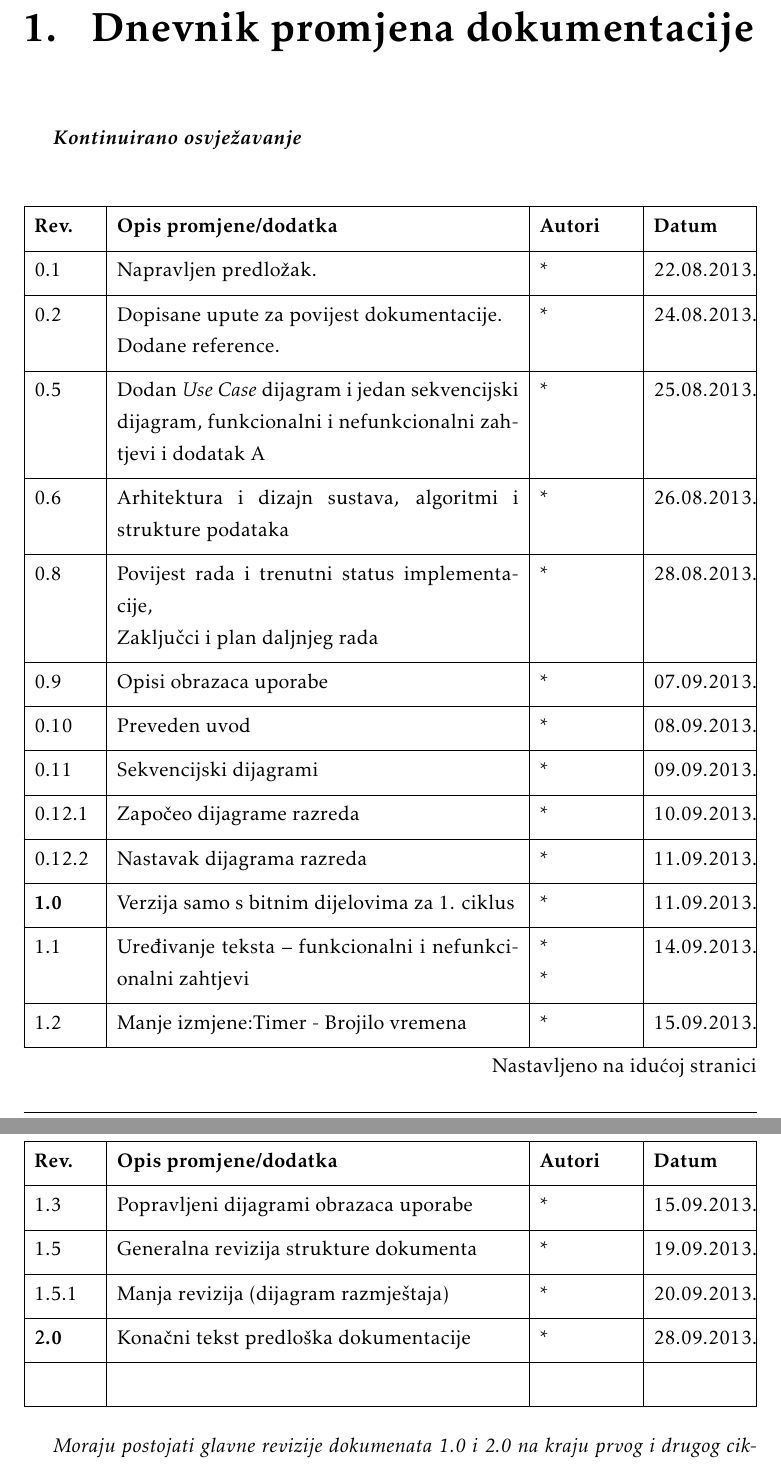
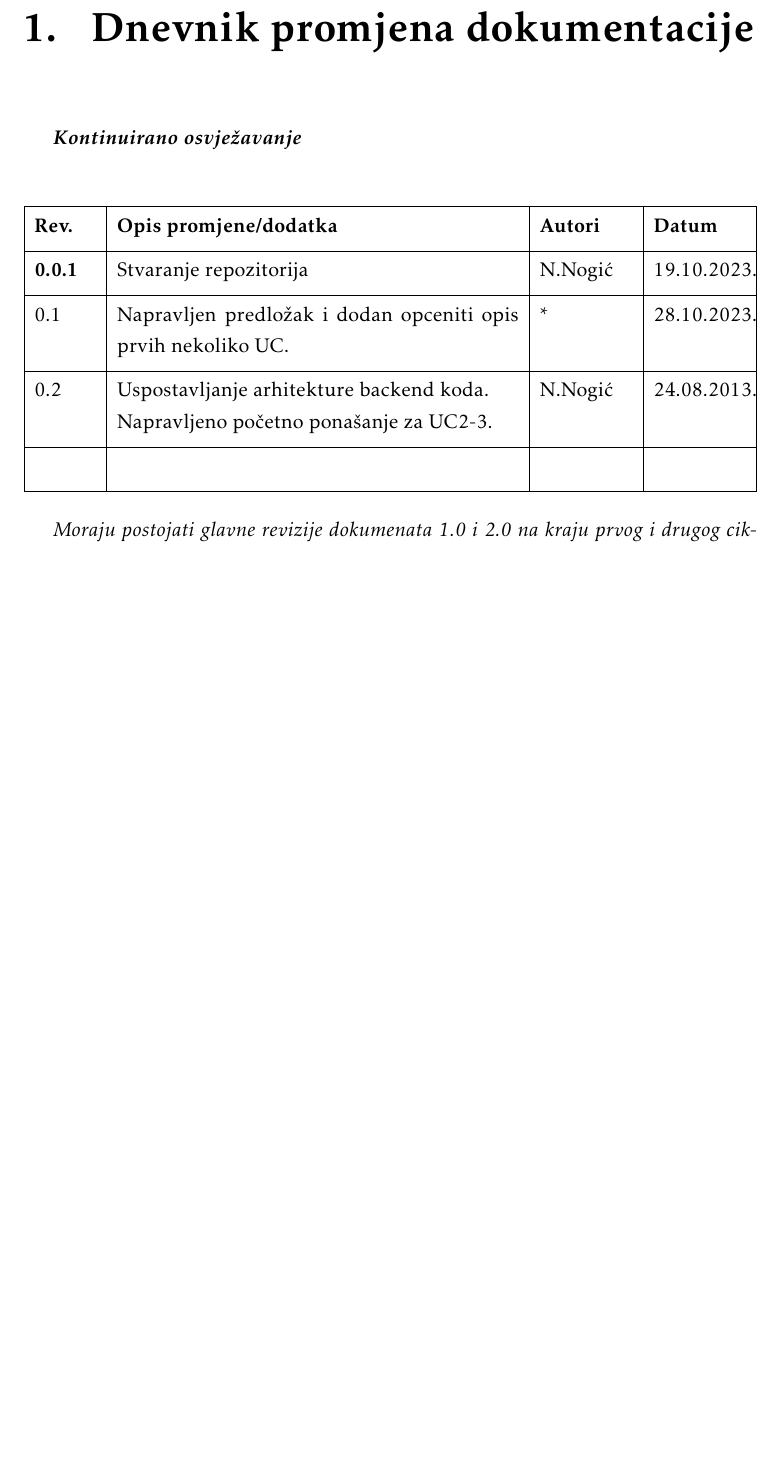
Before and after one commit to nogicn/BalkanLingo, a LaTeX document (Dokumentacija/PROGI_ProjektnaDokumentacija.tex, which reads Dokumentacija/Dnevnik_promjena_dokumentacije.tex): two parts of pages 4 and 5 of 30 before the commit and part of page 4 of 29 after it, the two joined at a grey line, cut so that both start at the same text, the shorter picture padded with empty space. Compiled offline with pdfLaTeX.

Commit message:
Dodao opis dosadasnjeg rada na dokumentaciji

```diff
--- a/Dokumentacija/Dnevnik_promjena_dokumentacije.tex
+++ b/Dokumentacija/Dnevnik_promjena_dokumentacije.tex
@@ -12,23 +12,9 @@
 			}
 			\hline
 			\textbf{Rev.}	& \textbf{Opis promjene/dodatka} & \textbf{Autori} & \textbf{Datum}\\[3pt] \hline
-			0.1 & Napravljen predložak.	& * & 22.08.2013. 		\\[3pt] \hline
-			0.2	& Dopisane upute za povijest dokumentacije.\newline Dodane reference. & * & 24.08.2013. 	\\[3pt] \hline
-			0.5 & Dodan \textit{Use Case} dijagram i jedan sekvencijski dijagram, funkcionalni i nefunkcionalni zahtjevi i dodatak A & * & 25.08.2013. \\[3pt] \hline
-			0.6 & Arhitektura i dizajn sustava, algoritmi i strukture podataka & * & 26.08.2013. \\[3pt] \hline
-			0.8 & Povijest rada i trenutni status implementacije,\newline Zaključci i plan daljnjeg rada & * & 28.08.2013. \\[3pt] \hline
-			0.9 & Opisi obrazaca uporabe & * & 07.09.2013. \\[3pt] \hline
-			0.10 & Preveden uvod & * & 08.09.2013. \\[3pt] \hline
-			0.11 & Sekvencijski dijagrami & * & 09.09.2013. \\[3pt] \hline
-			0.12.1 & Započeo dijagrame razreda & * & 10.09.2013. \\[3pt] \hline
-			0.12.2 & Nastavak dijagrama razreda & * & 11.09.2013. \\[3pt] \hline
-			\textbf{1.0} & Verzija samo s bitnim dijelovima za 1. ciklus & * & 11.09.2013. \\[3pt] \hline
-			1.1 & Uređivanje teksta -- funkcionalni i nefunkcionalni zahtjevi & * \newline * & 14.09.2013. \\[3pt] \hline
-			1.2 & Manje izmjene:Timer - Brojilo vremena & * & 15.09.2013. \\[3pt] \hline
-			1.3 & Popravljeni dijagrami obrazaca uporabe & * & 15.09.2013. \\[3pt] \hline
-			1.5 & Generalna revizija strukture dokumenta & * & 19.09.2013. \\[3pt] \hline
-			1.5.1 & Manja revizija (dijagram razmještaja) & * & 20.09.2013. \\[3pt] \hline
-			\textbf{2.0} & Konačni tekst predloška dokumentacije  & * & 28.09.2013. \\[3pt] \hline
+			\textbf{0.0.1} & Stvaranje repozitorija & N.Nogić & 19.10.2023. 		\\[3pt] \hline
+			0.1 & Napravljen predložak i dodan opceniti opis prvih nekoliko UC.	& * & 28.10.2023. 		\\[3pt] \hline
+			0.2	& Uspostavljanje arhitekture backend koda. \newline Napravljeno početno ponašanje za UC2-3.  & N.Nogić & 24.08.2013. 	\\[3pt] \hline
 			&  &  & \\[3pt] \hline
 		\end{longtblr}
 
```
Also changed, not shown: Dokumentacija/PROGI_ProjektnaDokumentacija.pdf, 1 other file.
